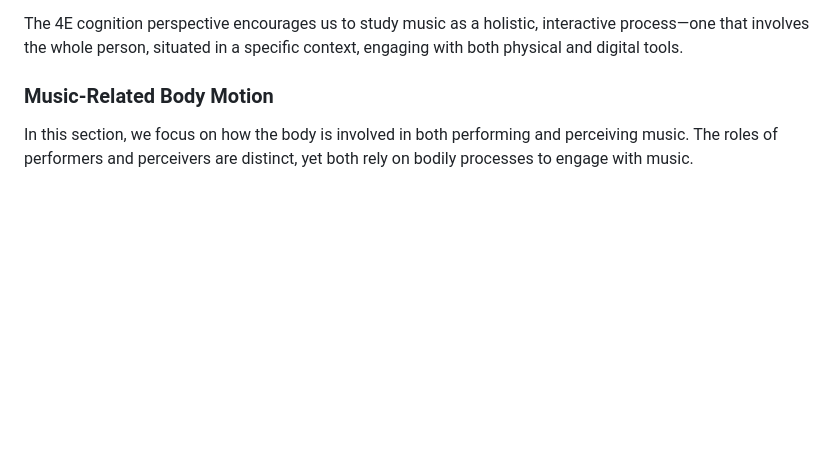
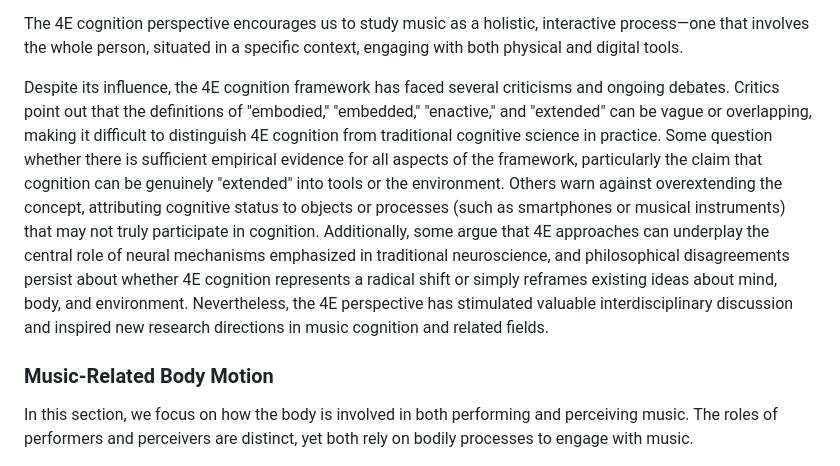
Before and after one commit to fourMs/sensingsoundandmusic, a Markdown page: book/week7.md, the part around the change. GitHub-like rendering; blank space fills up the shorter version.

Commit message:
adding criticism

```diff
--- a/book/week7.md
+++ b/book/week7.md
@@ -47,6 +47,8 @@ Pioneering researchers such as [Francisco Varela](https://en.wikipedia.org/wiki/
 - **Extended:** Tools and technologies can extend our cognitive processes. Musical instruments, recording devices, and even smartphones become part of the system through which we sense, produce, and understand music. Motion capture systems, for example, extend our ability to analyze and reflect on musical movement.
 
 The 4E cognition perspective encourages us to study music as a holistic, interactive process&mdash;one that involves the whole person, situated in a specific context, engaging with both physical and digital tools.
+
+Despite its influence, the 4E cognition framework has faced several criticisms and ongoing debates. Critics point out that the definitions of "embodied," "embedded," "enactive," and "extended" can be vague or overlapping, making it difficult to distinguish 4E cognition from traditional cognitive science in practice. Some question whether there is sufficient empirical evidence for all aspects of the framework, particularly the claim that cognition can be genuinely "extended" into tools or the environment. Others warn against overextending the concept, attributing cognitive status to objects or processes (such as smartphones or musical instruments) that may not truly participate in cognition. Additionally, some argue that 4E approaches can underplay the central role of neural mechanisms emphasized in traditional neuroscience, and philosophical disagreements persist about whether 4E cognition represents a radical shift or simply reframes existing ideas about mind, body, and environment. Nevertheless, the 4E perspective has stimulated valuable interdisciplinary discussion and inspired new research directions in music cognition and related fields.
 
 
 ### Music-Related Body Motion
```
